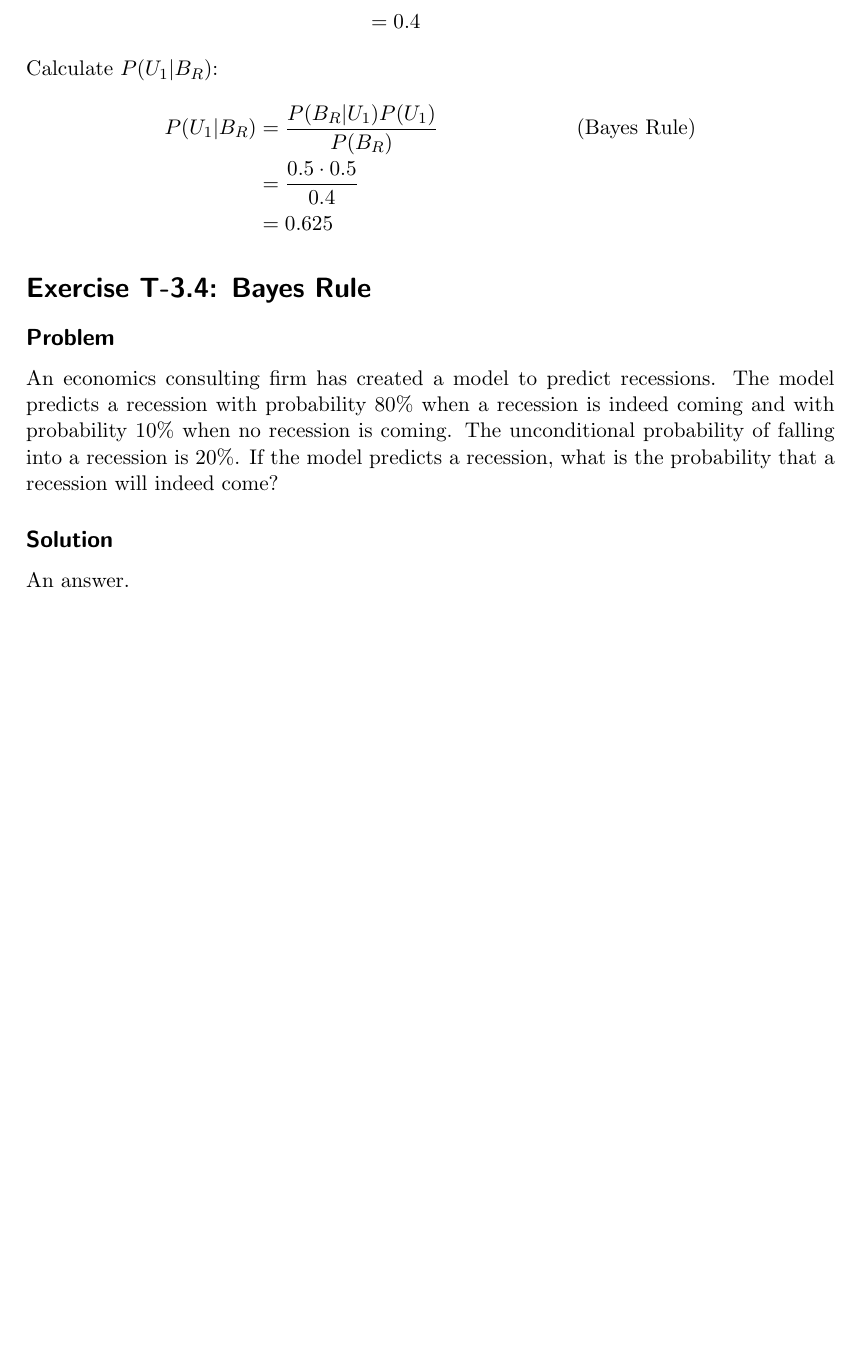
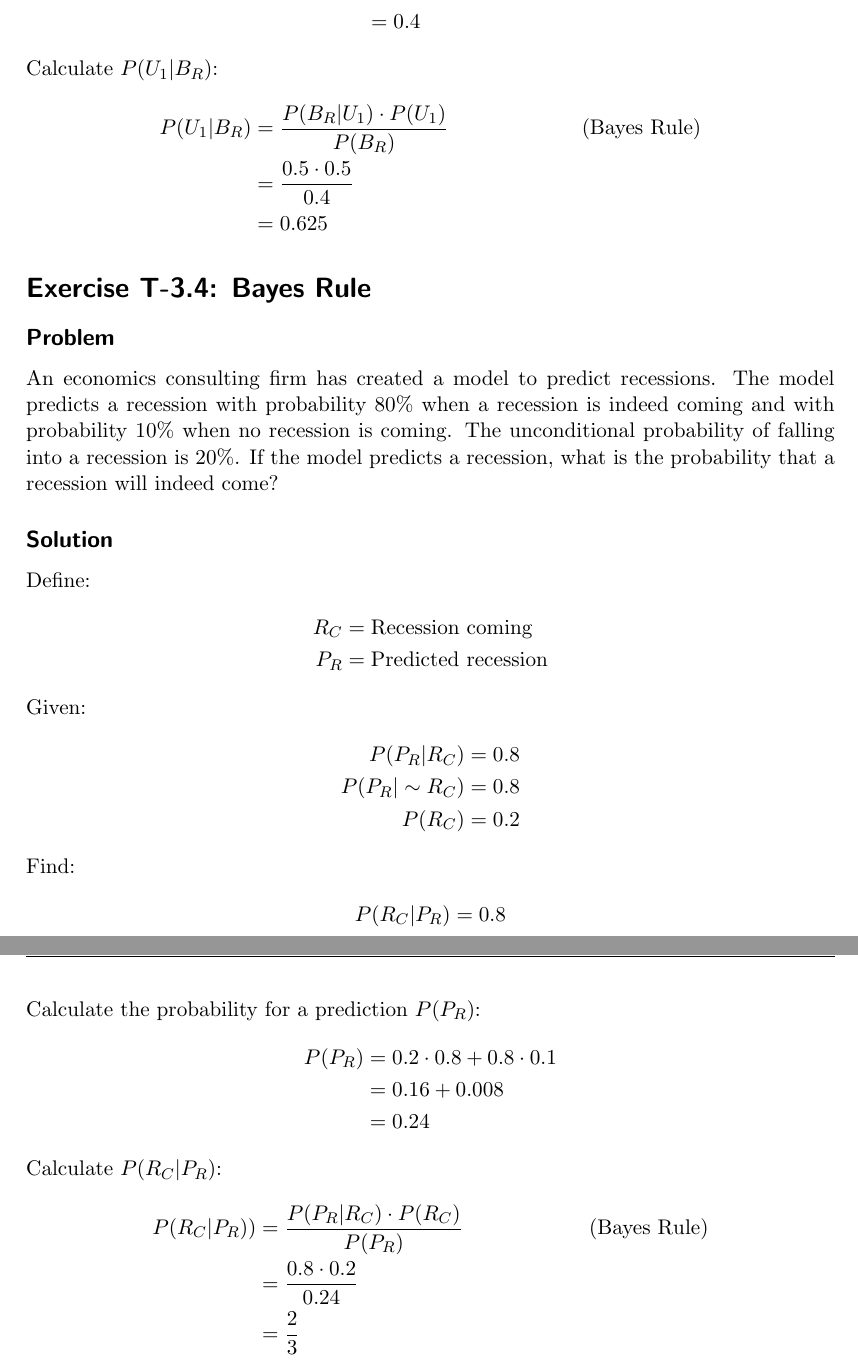
Before and after one commit to karsil/labPatternRecog, a LaTeX document (lab3/theoretical/PR_theoretical_exer_3.tex, which reads lab3/theoretical/files/task1.tex, lab3/theoretical/files/task2.tex): part of page 2 of 2 before the commit and two parts of pages 2 and 3 of 3 after it, the two joined at a grey line, cut so that both start at the same text, the shorter picture padded with empty space. Compiled offline with pdfLaTeX.

Commit message:
added task3.4

```diff
--- a/lab3/theoretical/files/task1.tex
+++ b/lab3/theoretical/files/task1.tex
@@ -33,7 +33,7 @@ Calculate the chance to chose a red ball $P(B_R)$:
 \end{align}
 Calculate $P(U_1|B_R)$:
 \begin{align}
-P(U_1|B_R) &= \frac{P(B_R|U_1) P(U_1)}{P(B_R)} && \text{(Bayes Rule)} \nonumber \\
+P(U_1|B_R) &= \frac{P(B_R|U_1) \cdot  P(U_1)}{P(B_R)} && \text{(Bayes Rule)} \nonumber \\
 &= \frac{0.5 \cdot 0.5}{0.4} \nonumber \\
 &= 0.625 \nonumber
 \end{align}
--- a/lab3/theoretical/files/task2.tex
+++ b/lab3/theoretical/files/task2.tex
@@ -5,4 +5,30 @@
 An economics consulting firm has created a model to predict recessions. The model predicts a recession with probability 80\% when a recession is indeed coming and with probability 10\% when no recession is coming. The unconditional probability of falling into a recession is 20\%. If the model predicts a recession, what is the probability that a recession will indeed come?
 
 \subsection*{Solution}
-An answer.
+Define:
+\begin{align}
+	R_C &= \text{Recession coming}\nonumber \\
+	P_R &= \text{Predicted recession}\nonumber
+\end{align}
+Given:
+\begin{align}
+	P(P_R|R_C) &= 0.8 \nonumber \\
+	P(P_R|\sim R_C) &= 0.8 \nonumber \\
+	P(R_C) &= 0.2 \nonumber
+\end{align}
+Find:
+\begin{align}
+	P(R_C|P_R) &= 0.8 \nonumber
+\end{align}
+Calculate the probability for a prediction $P(P_R)$:
+\begin{align}
+	P(P_R) &= 0.2 \cdot 0.8 + 0.8 \cdot 0.1 \nonumber \\
+	&= 0.16 + 0.008 \nonumber \\
+	&= 0.24 \nonumber
+\end{align}
+Calculate $P(R_C|P_R)$:
+\begin{align}
+	P(R_C|P_R)) &= \frac{P(P_R|R_C) \cdot  P(R_C)}{P(P_R)} && \text{(Bayes Rule)} \nonumber \\
+	&= \frac{0.8 \cdot 0.2}{0.24} \nonumber \\
+	&= \frac{2}{3} \nonumber
+\end{align}
```
Also changed, not shown: lab3/theoretical/PR_theoretical_exer_3.pdf.
